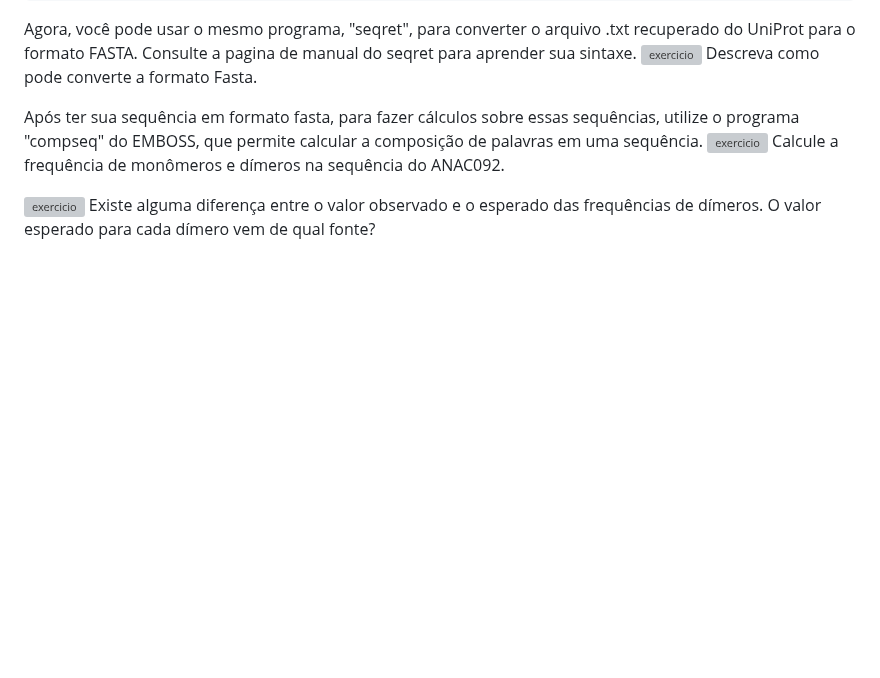
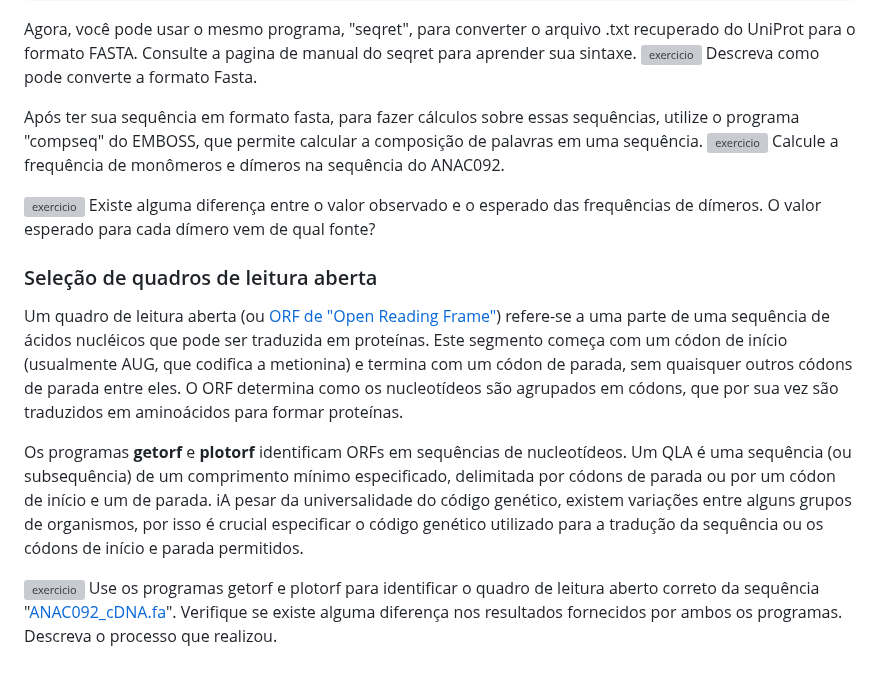
Before and after one commit to labbces/cen0485, a Markdown page: bioinfo.md, the part around the change. GitHub-like rendering; blank space fills up the shorter version; grey boxes are pictures that could not be loaded.

Commit message:
adding EMBOSS

```diff
--- a/bioinfo.md
+++ b/bioinfo.md
@@ -344,3 +344,11 @@ Agora, você pode usar o mesmo programa, "seqret", para converter o arquivo .txt
 Após ter sua sequência em formato fasta, para fazer cálculos sobre essas sequências, utilize o programa "compseq" do EMBOSS, que permite calcular a composição de palavras em uma sequência. ![exercicio](linux/Figs/f03c15.png) Calcule a frequência de monômeros e dímeros na sequência do ANAC092.
 
 ![exercicio](linux/Figs/f03c15.png) Existe alguma diferença entre o valor observado e o esperado das frequências de dímeros. O valor esperado para cada dímero vem de qual fonte?
+
+### Seleção de quadros de leitura aberta
+
+Um quadro de leitura aberta (ou [ORF de "Open Reading Frame"](https://en.wikipedia.org/wiki/Open_reading_frame)) refere-se a uma parte de uma sequência de ácidos nucléicos que pode ser traduzida em proteínas. Este segmento começa com um códon de início (usualmente AUG, que codifica a metionina) e termina com um códon de parada, sem quaisquer outros códons de parada entre eles. O ORF determina como os nucleotídeos são agrupados em códons, que por sua vez são traduzidos em aminoácidos para formar proteínas.
+
+Os programas __getorf__ e __plotorf__ identificam ORFs em sequências de nucleotídeos. Um QLA é uma sequência (ou subsequência) de um comprimento mínimo especificado, delimitada por códons de parada ou por um códon de início e um de parada. iA pesar da universalidade do código genético, existem variações entre alguns grupos de organismos, por isso é crucial especificar o código genético utilizado para a tradução da sequência ou os códons de início e parada permitidos.
+
+![exercicio](linux/Figs/f03c15.png) Use os programas getorf e plotorf para identificar o quadro de leitura aberto correto da sequência "[ANAC092_cDNA.fa](files/ANAC092_cDNA.fa)". Verifique se existe alguma diferença nos resultados fornecidos por ambos os programas. Descreva o processo que realizou.
```
